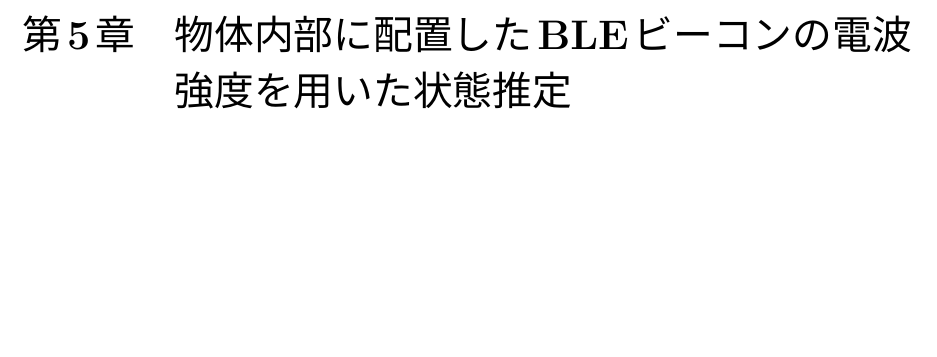
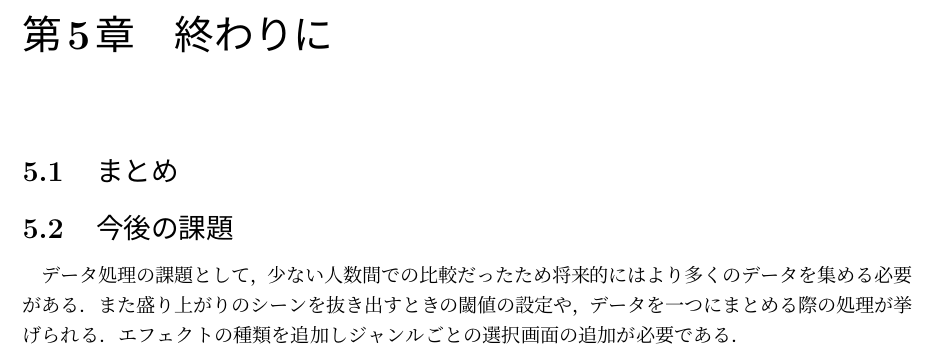
Before and after one commit to Naoya1313/naoya, a LaTeX book (root.tex, which reads chap5.tex): part of page 18 of 18, cut at the place of the change, the shorter picture padded with empty space. Compiled offline with pLaTeX and dvipdfmx.

Commit message:
0117shamoto

```diff
--- a/chap5.tex
+++ b/chap5.tex
@@ -1 +1,5 @@
-\chapter{物体内部に配置したBLEビーコンの電波強度を用いた状態推定}
+\chapter{終わりに}
+
+\section{まとめ}
+\section{今後の課題}
+データ処理の課題として，少ない人数間での比較だったため将来的にはより多くのデータを集める必要がある．また盛り上がりのシーンを抜き出すときの閾値の設定や，データを一つにまとめる際の処理が挙げられる．エフェクトの種類を追加しジャンルごとの選択画面の追加が必要である．
```
